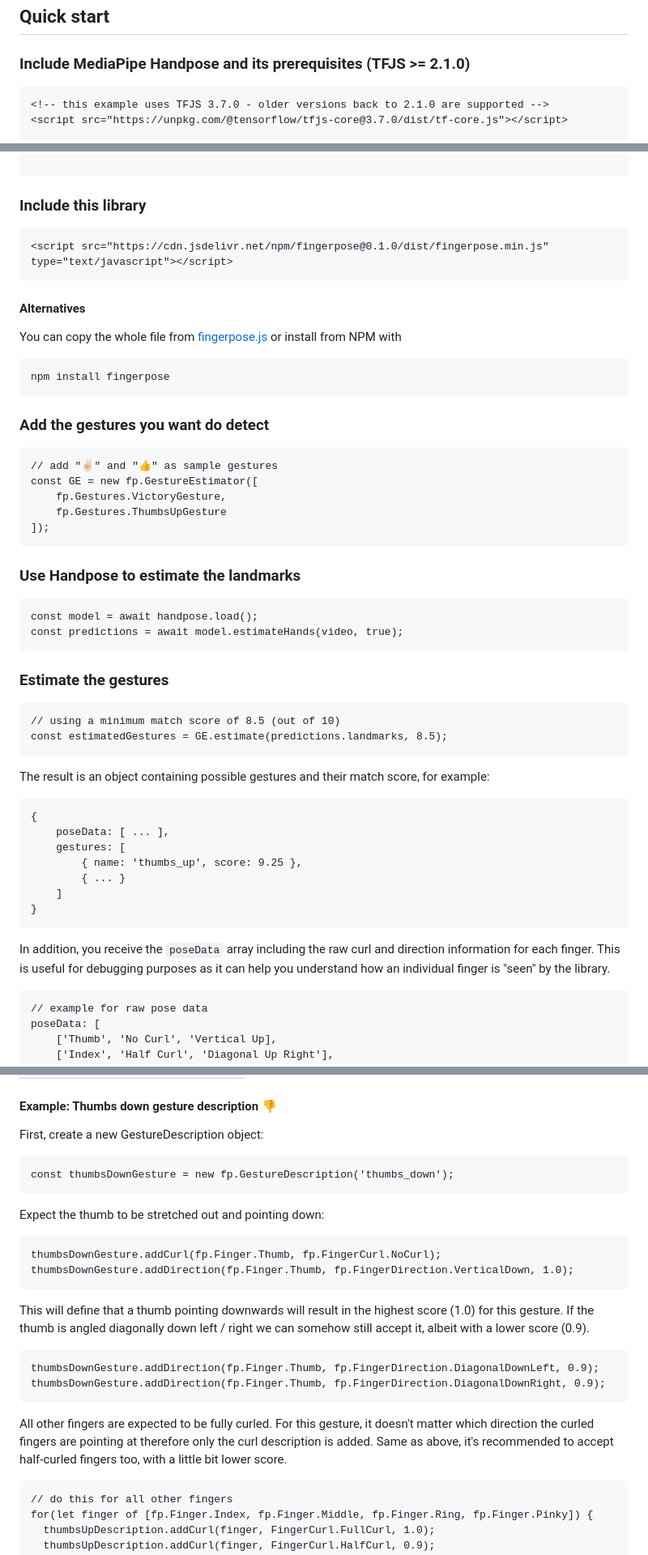
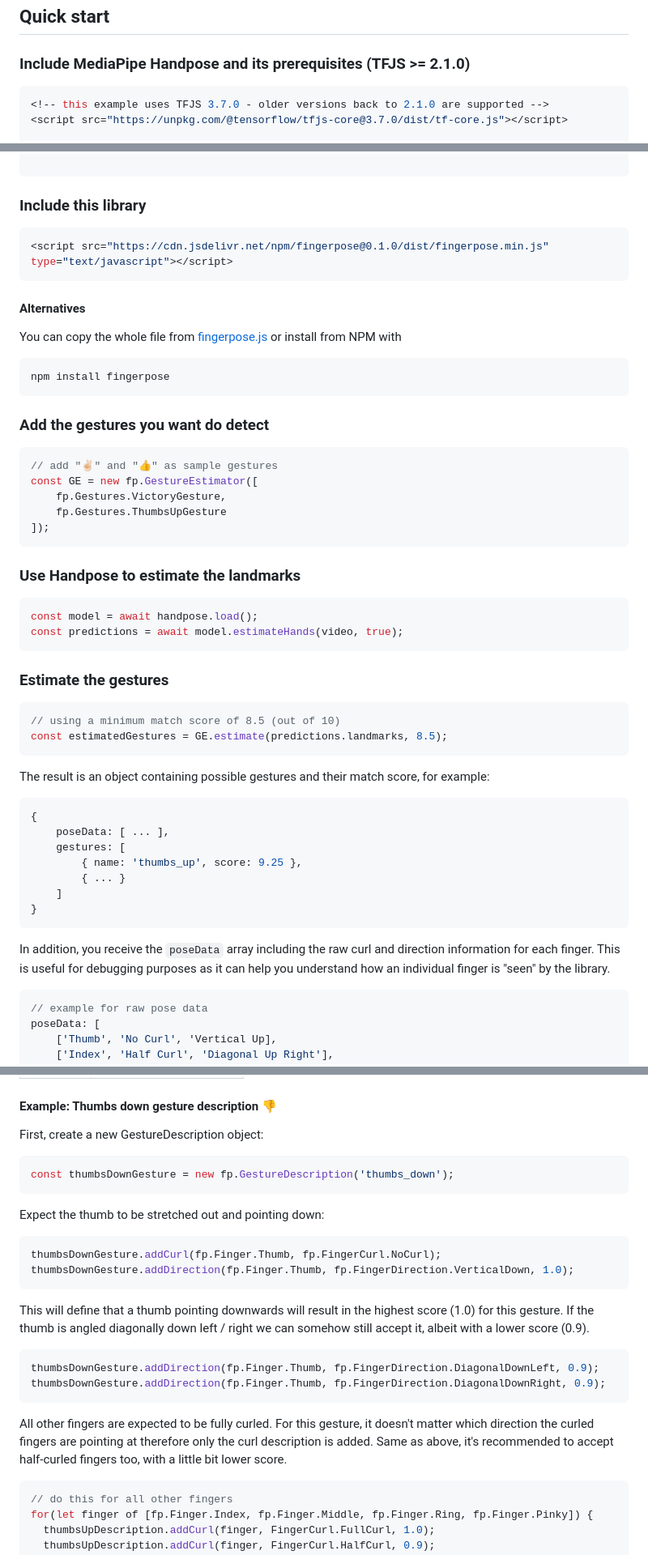
Before and after one commit to andypotato/fingerpose, a Markdown page: README.md, 3 parts joined by grey strips. Shown at 81% size. Drawn GitHub-style.

Commit message:
add language to code blocks

````diff
--- a/README.md
+++ b/README.md
@@ -40,7 +40,7 @@ A simple [Rock, Scissors, Paper game](https://github.com/andypotato/rock-paper-s
 ## Quick start
 
 ### Include MediaPipe Handpose and its prerequisites (TFJS >= 2.1.0)
-```
+```javascript
 <!-- this example uses TFJS 3.7.0 - older versions back to 2.1.0 are supported -->
 <script src="https://unpkg.com/@tensorflow/tfjs-core@3.7.0/dist/tf-core.js"></script>
 
@@ -54,18 +54,18 @@ A simple [Rock, Scissors, Paper game](https://github.com/andypotato/rock-paper-s
 ```
 
 ### Include this library
-```
+```javascript
 <script src="https://cdn.jsdelivr.net/npm/fingerpose@0.1.0/dist/fingerpose.min.js" type="text/javascript"></script>
 ```
 #### Alternatives
 You can copy the whole file from [fingerpose.js](./dist/fingerpose.js) or install from NPM with
 
-```
+```shell
 npm install fingerpose
 ```
 
 ### Add the gestures you want do detect
-```
+```javascript
 // add "✌🏻" and "👍" as sample gestures
 const GE = new fp.GestureEstimator([
     fp.Gestures.VictoryGesture,
@@ -74,18 +74,18 @@ const GE = new fp.GestureEstimator([
 ```
 
 ### Use Handpose to estimate the landmarks
-```
+```javascript
 const model = await handpose.load();
 const predictions = await model.estimateHands(video, true);
 ```
 
 ### Estimate the gestures
-```
+```javascript
 // using a minimum match score of 8.5 (out of 10)
 const estimatedGestures = GE.estimate(predictions.landmarks, 8.5);
 ```
 The result is an object containing possible gestures and their match score, for example:
-```
+```javascript
 {
     poseData: [ ... ],
     gestures: [
@@ -97,7 +97,7 @@ The result is an object containing possible gestures and their match score, for
 
 In addition, you receive the `poseData` array including the raw curl and direction information for each finger. This is useful for debugging purposes as it can help you understand how an individual finger is "seen" by the library.
 
-```
+```javascript
 // example for raw pose data
 poseData: [
     ['Thumb', 'No Curl', 'Vertical Up],
@@ -148,22 +148,22 @@ You can refer to the images below for an example of how the index finger is curl
 
 #### Example: Thumbs down gesture description 👎
 First, create a new GestureDescription object:
-```
+```javascript
 const thumbsDownGesture = new fp.GestureDescription('thumbs_down');
 ```
 Expect the thumb to be stretched out and pointing down:
-```
+```javascript
 thumbsDownGesture.addCurl(fp.Finger.Thumb, fp.FingerCurl.NoCurl);
 thumbsDownGesture.addDirection(fp.Finger.Thumb, fp.FingerDirection.VerticalDown, 1.0);
 ```
 This will define that a thumb pointing downwards will result in the highest score (1.0) for this gesture. If the thumb is angled diagonally down left / right we can somehow still accept it, albeit with a lower score (0.9).
-```
+```javascript
 thumbsDownGesture.addDirection(fp.Finger.Thumb, fp.FingerDirection.DiagonalDownLeft, 0.9);
 thumbsDownGesture.addDirection(fp.Finger.Thumb, fp.FingerDirection.DiagonalDownRight, 0.9);
 ```
 
 All other fingers are expected to be fully curled. For this gesture, it doesn't matter which direction the curled fingers are pointing at therefore only the curl description is added. Same as above, it's recommended to accept half-curled fingers too, with a little bit lower score.
-```
+```javascript
 // do this for all other fingers
 for(let finger of [fp.Finger.Index, fp.Finger.Middle, fp.Finger.Ring, fp.Finger.Pinky]) {
   thumbsUpDescription.addCurl(finger, FingerCurl.FullCurl, 1.0);
````
